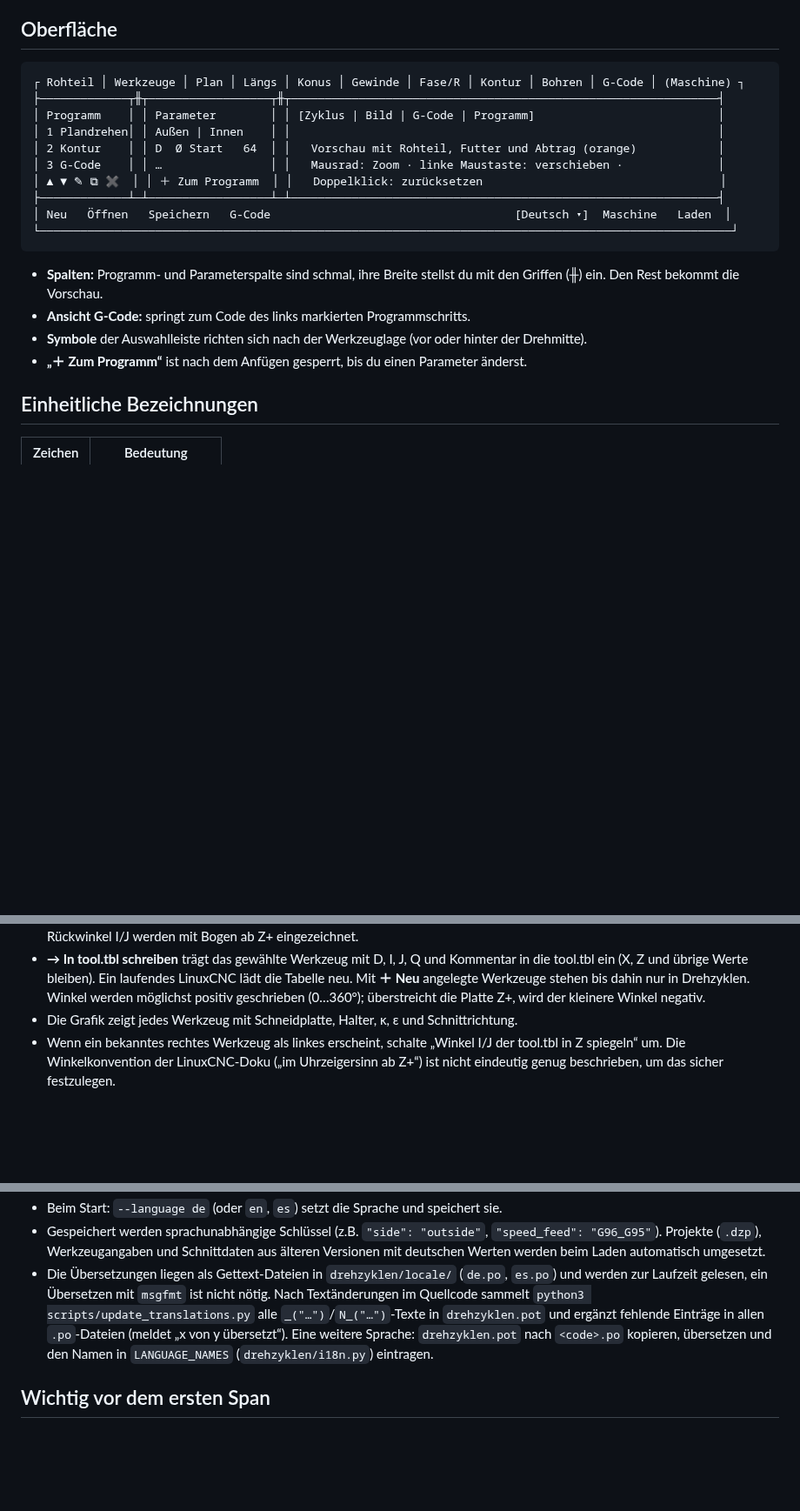
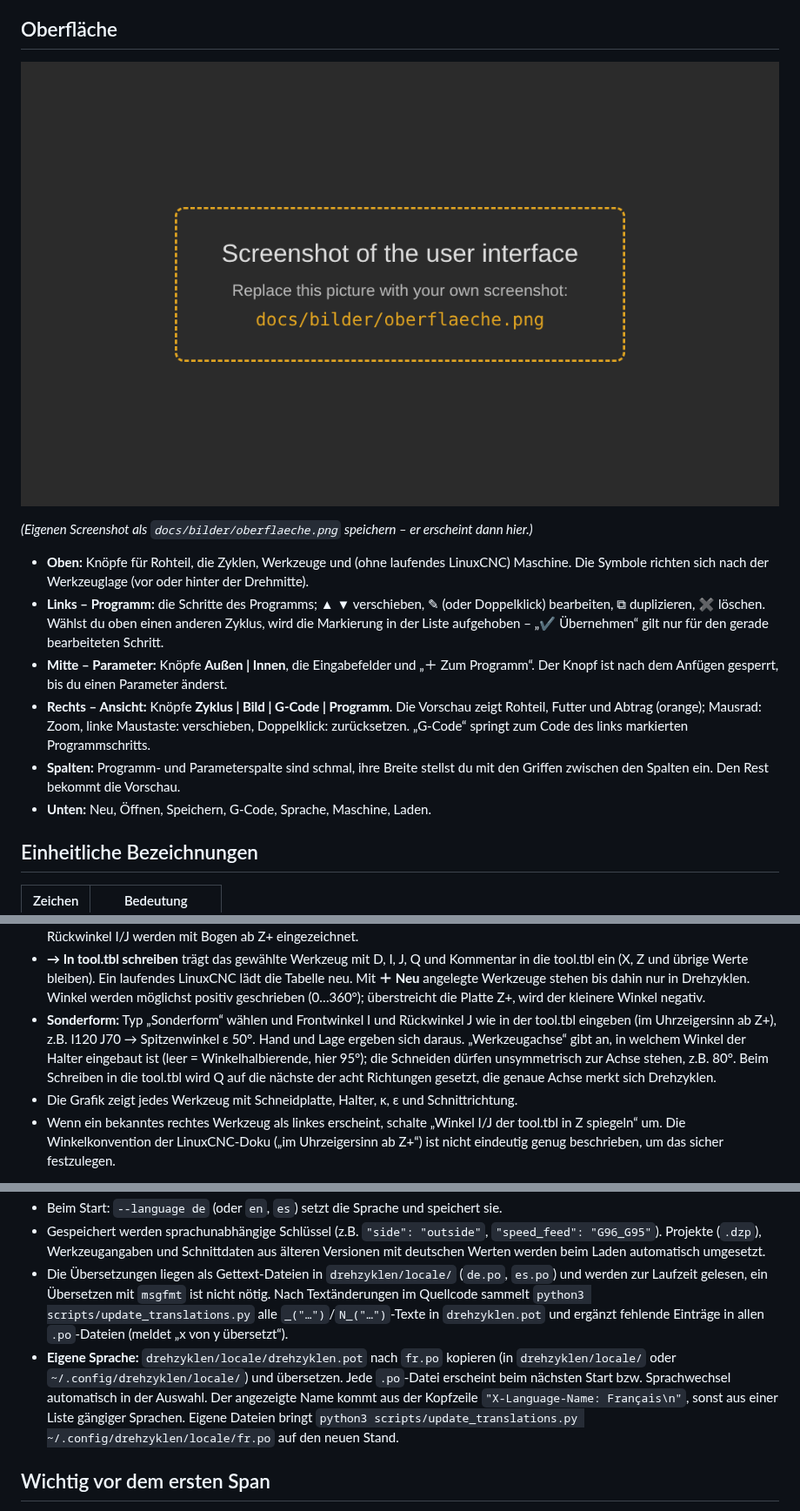
Before and after one commit to gmoccapy/drehzyklen, a Markdown page: README.md, 3 parts joined by grey strips. Shown at 87% size. Drawn GitHub-style; pictures changed too: docs/bilder/oberflaeche.png (added); blank space fills up the shorter version.

````diff
--- a/README.md
+++ b/README.md
@@ -11,23 +11,23 @@ entsprechen der deutschen Übersetzung. Wie das Programm intern arbeitet, beschr
 
 ## Oberfläche
 
-```
-┌ Rohteil │ Werkzeuge │ Plan │ Längs │ Konus │ Gewinde │ Fase/R │ Kontur │ Bohren │ G-Code │ (Maschine) ┐
-├─────────────┬╫┬──────────────────┬╫┬───────────────────────────────────────────────────────────────┤
-│ Programm    │ │ Parameter        │ │ [Zyklus | Bild | G-Code | Programm]                           │
-│ 1 Plandrehen│ │ Außen | Innen    │ │                                                               │
-│ 2 Kontur    │ │ D  Ø Start   64  │ │   Vorschau mit Rohteil, Futter und Abtrag (orange)            │
-│ 3 G-Code    │ │ …                │ │   Mausrad: Zoom · linke Maustaste: verschieben ·              │
-│ ▲ ▼ ✎ ⧉ ✖  │ │ ＋ Zum Programm  │ │   Doppelklick: zurücksetzen                                   │
-├─────────────┴─┴──────────────────┴─┴───────────────────────────────────────────────────────────────┤
-│ Neu   Öffnen   Speichern   G-Code                                    [Deutsch ▾]  Maschine   Laden  │
-└──────────────────────────────────────────────────────────────────────────────────────────────────────┘
-```
-- **Spalten:** Programm- und Parameterspalte sind schmal, ihre Breite stellst du mit den Griffen (╫)
-  ein. Den Rest bekommt die Vorschau.
-- **Ansicht G-Code:** springt zum Code des links markierten Programmschritts.
-- **Symbole** der Auswahlleiste richten sich nach der Werkzeuglage (vor oder hinter der Drehmitte).
-- **„＋ Zum Programm“** ist nach dem Anfügen gesperrt, bis du einen Parameter änderst.
+![Oberfläche von Drehzyklen](docs/bilder/oberflaeche.png)
+
+*(Eigenen Screenshot als `docs/bilder/oberflaeche.png` speichern – er erscheint dann hier.)*
+
+- **Oben:** Knöpfe für Rohteil, die Zyklen, Werkzeuge und (ohne laufendes LinuxCNC) Maschine.
+  Die Symbole richten sich nach der Werkzeuglage (vor oder hinter der Drehmitte).
+- **Links – Programm:** die Schritte des Programms; ▲ ▼ verschieben, ✎ (oder Doppelklick)
+  bearbeiten, ⧉ duplizieren, ✖ löschen. Wählst du oben einen anderen Zyklus, wird die Markierung
+  in der Liste aufgehoben – „✔ Übernehmen“ gilt nur für den gerade bearbeiteten Schritt.
+- **Mitte – Parameter:** Knöpfe **Außen | Innen**, die Eingabefelder und „＋ Zum Programm“. Der
+  Knopf ist nach dem Anfügen gesperrt, bis du einen Parameter änderst.
+- **Rechts – Ansicht:** Knöpfe **Zyklus | Bild | G-Code | Programm**. Die Vorschau zeigt Rohteil,
+  Futter und Abtrag (orange); Mausrad: Zoom, linke Maustaste: verschieben, Doppelklick:
+  zurücksetzen. „G-Code“ springt zum Code des links markierten Programmschritts.
+- **Spalten:** Programm- und Parameterspalte sind schmal, ihre Breite stellst du mit den Griffen
+  zwischen den Spalten ein. Den Rest bekommt die Vorschau.
+- **Unten:** Neu, Öffnen, Speichern, G-Code, Sprache, Maschine, Laden.
 
 ## Einheitliche Bezeichnungen
 
@@ -125,6 +125,12 @@ Daraus folgt:
   tool.tbl ein (X, Z und übrige Werte bleiben). Ein laufendes LinuxCNC lädt die Tabelle neu.
   Mit **＋ Neu** angelegte Werkzeuge stehen bis dahin nur in Drehzyklen. Winkel werden möglichst
   positiv geschrieben (0…360°); überstreicht die Platte Z+, wird der kleinere Winkel negativ.
+- **Sonderform:** Typ „Sonderform“ wählen und Frontwinkel I und Rückwinkel J wie in der tool.tbl
+  eingeben (im Uhrzeigersinn ab Z+), z.B. I120 J70 → Spitzenwinkel ε 50°. Hand und Lage ergeben
+  sich daraus. „Werkzeugachse“ gibt an, in welchem Winkel der Halter eingebaut ist (leer =
+  Winkelhalbierende, hier 95°); die Schneiden dürfen unsymmetrisch zur Achse stehen, z.B. 80°.
+  Beim Schreiben in die tool.tbl wird Q auf die nächste der acht Richtungen gesetzt, die genaue
+  Achse merkt sich Drehzyklen.
 - Die Grafik zeigt jedes Werkzeug mit Schneidplatte, Halter, κ, ε und Schnittrichtung.
 - Wenn ein bekanntes rechtes Werkzeug als linkes erscheint, schalte „Winkel I/J der tool.tbl in Z
   spiegeln“ um. Die Winkelkonvention der LinuxCNC-Doku („im Uhrzeigersinn ab Z+“) ist nicht
@@ -253,8 +259,14 @@ Welche Datei benutzt wurde, steht unten im Reiter Maschine.
   zur Laufzeit gelesen, ein Übersetzen mit `msgfmt` ist nicht nötig. Nach Textänderungen im
   Quellcode sammelt `python3 scripts/update_translations.py` alle `_("…")`/`N_("…")`-Texte in
   `drehzyklen.pot` und ergänzt fehlende Einträge in allen `.po`-Dateien (meldet „x von y
-  übersetzt“). Eine weitere Sprache: `drehzyklen.pot` nach `<code>.po` kopieren, übersetzen und den
-  Namen in `LANGUAGE_NAMES` (`drehzyklen/i18n.py`) eintragen.
+  übersetzt“).
+- **Eigene Sprache:** `drehzyklen/locale/drehzyklen.pot` nach `fr.po` kopieren (in
+  `drehzyklen/locale/` oder `~/.config/drehzyklen/locale/`) und übersetzen. Jede `.po`-Datei
+  erscheint beim nächsten Start bzw. Sprachwechsel automatisch in der Auswahl. Der angezeigte
+  Name kommt aus der Kopfzeile `"X-Language-Name: Français\n"`, sonst aus einer Liste
+  gängiger Sprachen. Eigene Dateien bringt
+  `python3 scripts/update_translations.py ~/.config/drehzyklen/locale/fr.po` auf den neuen
+  Stand.
 
 ## Wichtig vor dem ersten Span
 
````
Also changed, not shown: other parts of README.md (+1 -1 lines), 10 other files.
